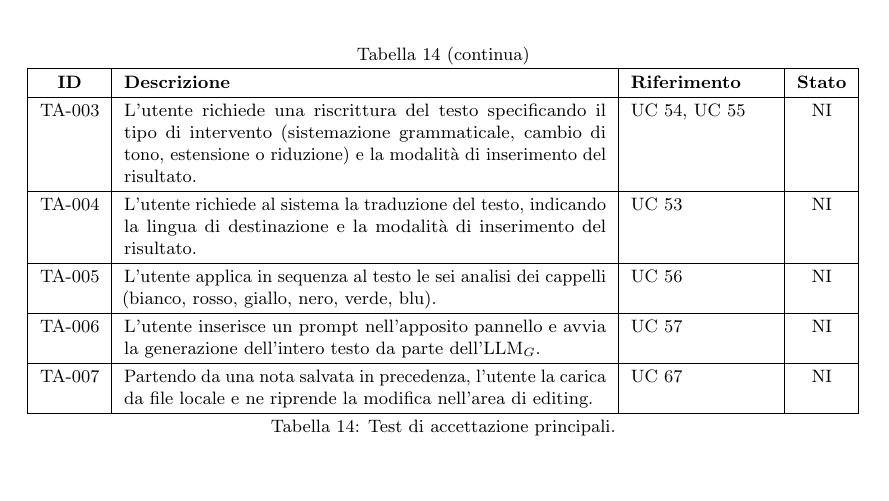
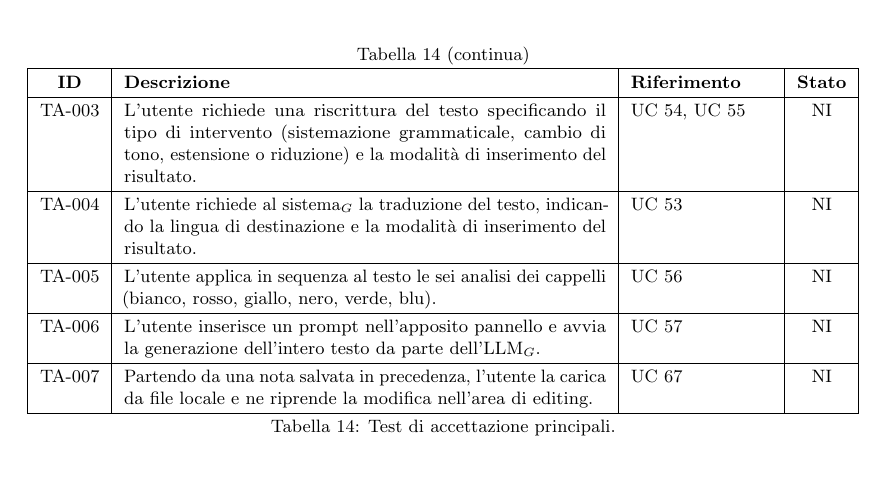
Before and after one commit to thebitless-group-swe/thebitless.github.io, a LaTeX document (RTB/doc_esterna/piano-di-qualifica/piano-di-qualifica.tex): part of page 17 of 18, cut so that both start at the same text. Compiled offline with pdfLaTeX.

Commit message:
glossario: aggiunti pedici e PDF aggiornati

```diff
--- a/RTB/doc_esterna/piano-di-qualifica/piano-di-qualifica.tex
+++ b/RTB/doc_esterna/piano-di-qualifica/piano-di-qualifica.tex
@@ -624,7 +624,7 @@ I test$_G$ di accettazione validano il sistema$_G$ rispetto agli scenari d'uso p
 TA-001 & L'utente scrive una nota in formato Markdown, ne osserva l'anteprima formattata e salva il contenuto su file locale. & UC 1, UC 70 & NI \\ \hline
 TA-002 & L'utente seleziona una porzione di testo e ne richiede il riassunto all'LLM$_G$, scegliendo se porre il risultato in coda o in sostituzione della selezione. & UC 52 & NI \\ \hline
 TA-003 & L'utente richiede una riscrittura del testo specificando il tipo di intervento (sistemazione grammaticale, cambio di tono, estensione o riduzione) e la modalità di inserimento del risultato. & UC 54, UC 55 & NI \\ \hline
-TA-004 & L'utente richiede al sistema la traduzione del testo, indicando la lingua di destinazione e la modalità di inserimento del risultato. & UC 53 & NI \\ \hline
+TA-004 & L'utente richiede al sistema$_G$ la traduzione del testo, indicando la lingua di destinazione e la modalità di inserimento del risultato. & UC 53 & NI \\ \hline
 TA-005 & L'utente applica in sequenza al testo le sei analisi dei cappelli (bianco, rosso, giallo, nero, verde, blu). & UC 56 & NI \\ \hline
 TA-006 & L'utente inserisce un prompt nell'apposito pannello e avvia la generazione dell'intero testo da parte dell'LLM$_G$. & UC 57 & NI \\ \hline
 TA-007 & Partendo da una nota salvata in precedenza, l'utente la carica da file locale e ne riprende la modifica nell'area di editing. & UC 67 & NI \\ \hline
```
Also changed, not shown: RTB/doc_esterna/piano-di-qualifica/piano-di-qualifica.pdf.
